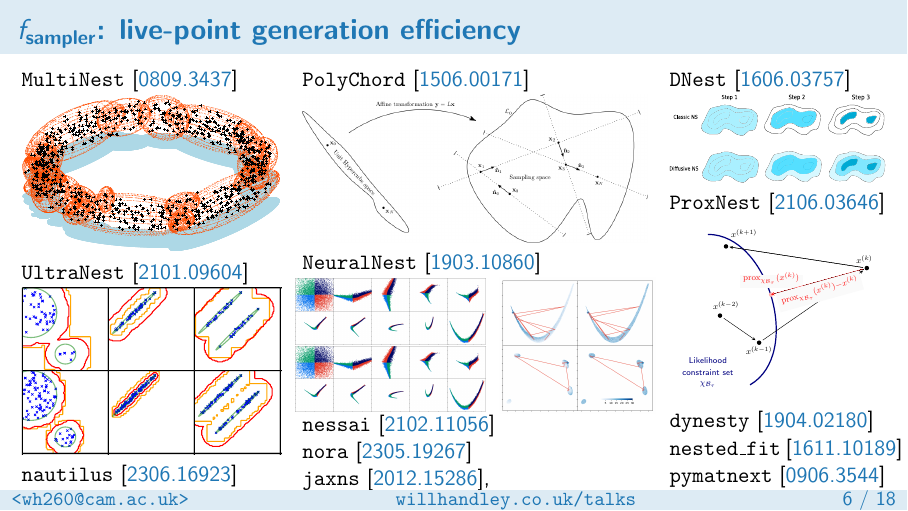
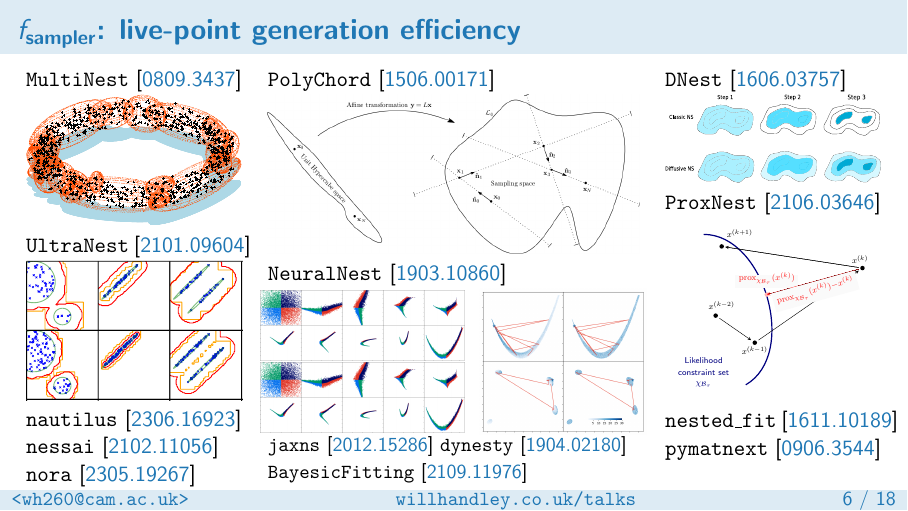
Before and after one commit to williamjameshandley/talks, LaTeX slides (will_handley.tex): page 11 of 39. Compiled offline with pdfLaTeX.

Commit message:
Added updated slides

```diff
--- a/will_handley.tex
+++ b/will_handley.tex
@@ -142,13 +142,15 @@
 \begin{frame}
     \frametitle{$f_\text{sampler}$: live-point generation efficiency}
     \begin{columns}[t]
-        \column{0.3\textwidth}
+        \column{0.25\textwidth}
         \texttt{MultiNest}~\arxiv{0809.3437}
         \includegraphics[width=\textwidth]{figures/multinest}
         \texttt{UltraNest}~\arxiv{2101.09604}
         \includegraphics[width=\textwidth]{figures/radfriends}
         \texttt{nautilus}~\arxiv{2306.16923}
-        \column{0.4\textwidth}
+        \texttt{nessai}~\arxiv{2102.11056}
+        \texttt{nora}~\arxiv{2305.19267}
+        \column{0.43\textwidth}
         \texttt{PolyChord}~\arxiv{1506.00171}
         \includegraphics[width=\textwidth]{figures/polychord}
         \vfill
@@ -160,14 +162,16 @@
             \column{0.45\textwidth}
             \includegraphics[width=\textwidth]{figures/chains.png}
         \end{columns}
-        \texttt{nessai}~\arxiv{2102.11056} \texttt{nora}~\arxiv{2305.19267} \texttt{jaxns}~\arxiv{2012.15286},
+        {\small
+            \texttt{jaxns}~\arxiv{2012.15286} \texttt{dynesty}~\arxiv{1904.02180}
+            \texttt{BayesicFitting}~\arxiv{2109.11976}
+        }
         \vfill
         \column{0.25\textwidth}
         \texttt{DNest}~\arxiv{1606.03757}
         \includegraphics[width=\textwidth]{figures/dnest}
         \texttt{ProxNest}~\arxiv{2106.03646}
         \includegraphics[width=\textwidth]{figures/proxnest_diagram}
-        \texttt{dynesty}~\arxiv{1904.02180}
         \texttt{nested\_fit}~\arxiv{1611.10189}
         \texttt{pymatnext}~\arxiv{0906.3544}
         \vfill
```
Also changed, not shown: figures/dataframe.pdf (added), figures/dynamic.pdf (added).
